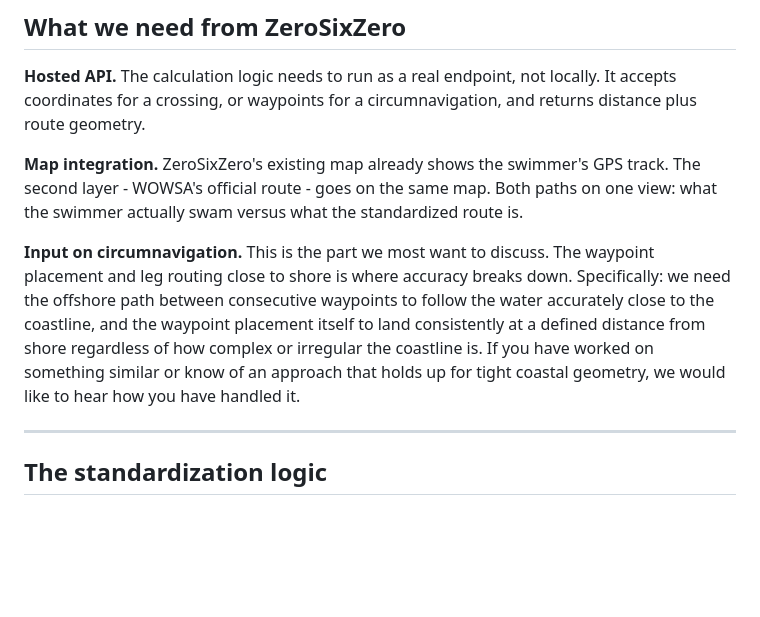
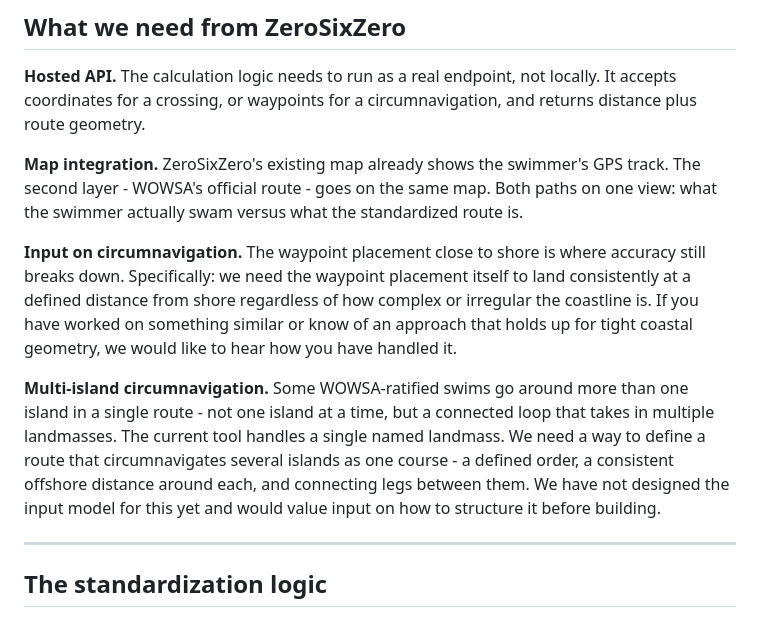
Before and after one commit to rose2023va/wowsa-distance-calculator, a Markdown page: brief-zerosixzero.md, the part around the change. GitHub-like rendering; blank space fills up the shorter version.

Commit message:
Add multi-island circumnavigation to Z6Z ask in brief
Co-Authored-By: Claude Sonnet 4.6 <noreply@anthropic.com>

```diff
--- a/brief-zerosixzero.md
+++ b/brief-zerosixzero.md
@@ -60,7 +60,9 @@ The leg routing now uses GLOBE A* - each segment between consecutive waypoints f
 
 **Map integration.** ZeroSixZero's existing map already shows the swimmer's GPS track. The second layer - WOWSA's official route - goes on the same map. Both paths on one view: what the swimmer actually swam versus what the standardized route is.
 
-**Input on circumnavigation.** This is the part we most want to discuss. The waypoint placement and leg routing close to shore is where accuracy breaks down. Specifically: we need the offshore path between consecutive waypoints to follow the water accurately close to the coastline, and the waypoint placement itself to land consistently at a defined distance from shore regardless of how complex or irregular the coastline is. If you have worked on something similar or know of an approach that holds up for tight coastal geometry, we would like to hear how you have handled it.
+**Input on circumnavigation.** The waypoint placement close to shore is where accuracy still breaks down. Specifically: we need the waypoint placement itself to land consistently at a defined distance from shore regardless of how complex or irregular the coastline is. If you have worked on something similar or know of an approach that holds up for tight coastal geometry, we would like to hear how you have handled it.
+
+**Multi-island circumnavigation.** Some WOWSA-ratified swims go around more than one island in a single route - not one island at a time, but a connected loop that takes in multiple landmasses. The current tool handles a single named landmass. We need a way to define a route that circumnavigates several islands as one course - a defined order, a consistent offshore distance around each, and connecting legs between them. We have not designed the input model for this yet and would value input on how to structure it before building.
 
 ---
 
```
